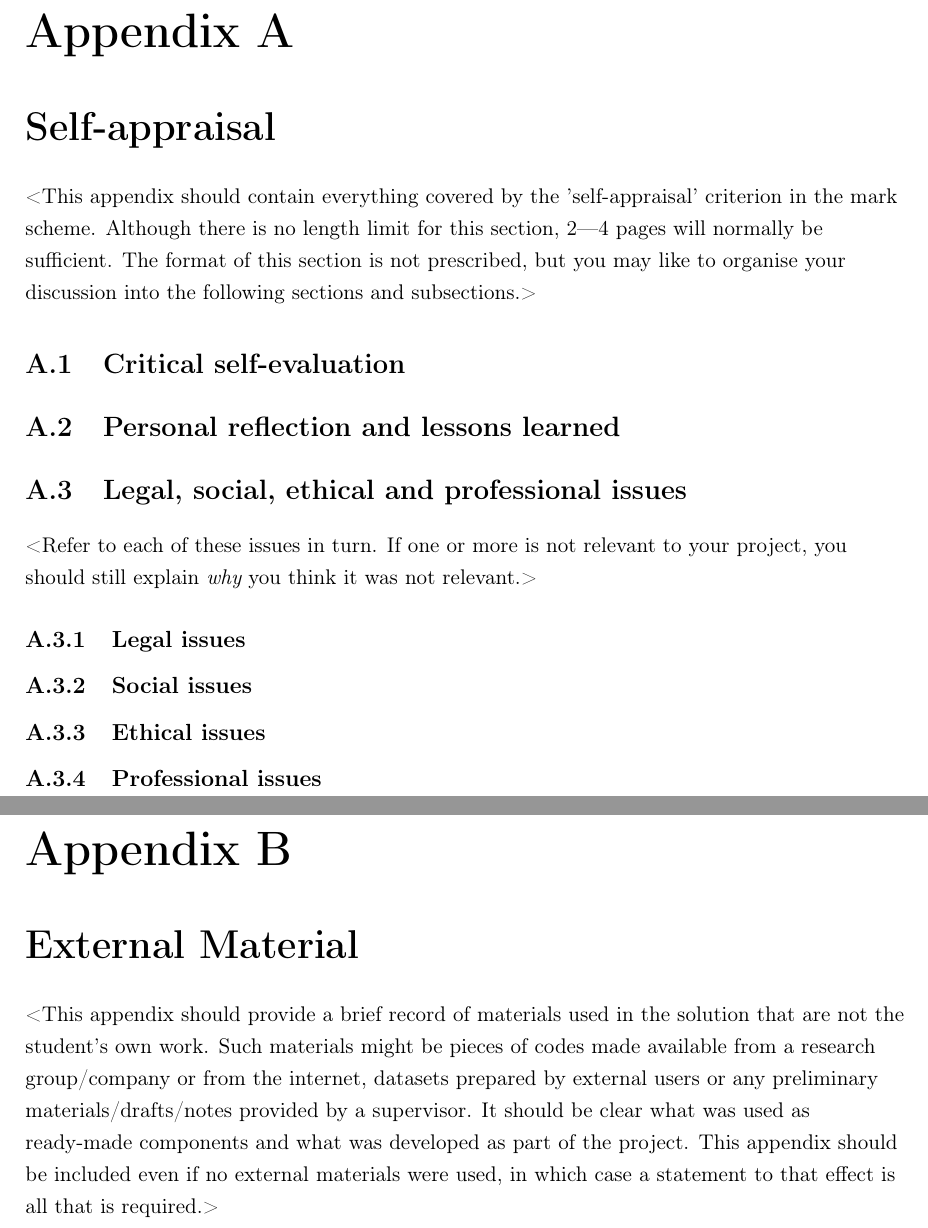
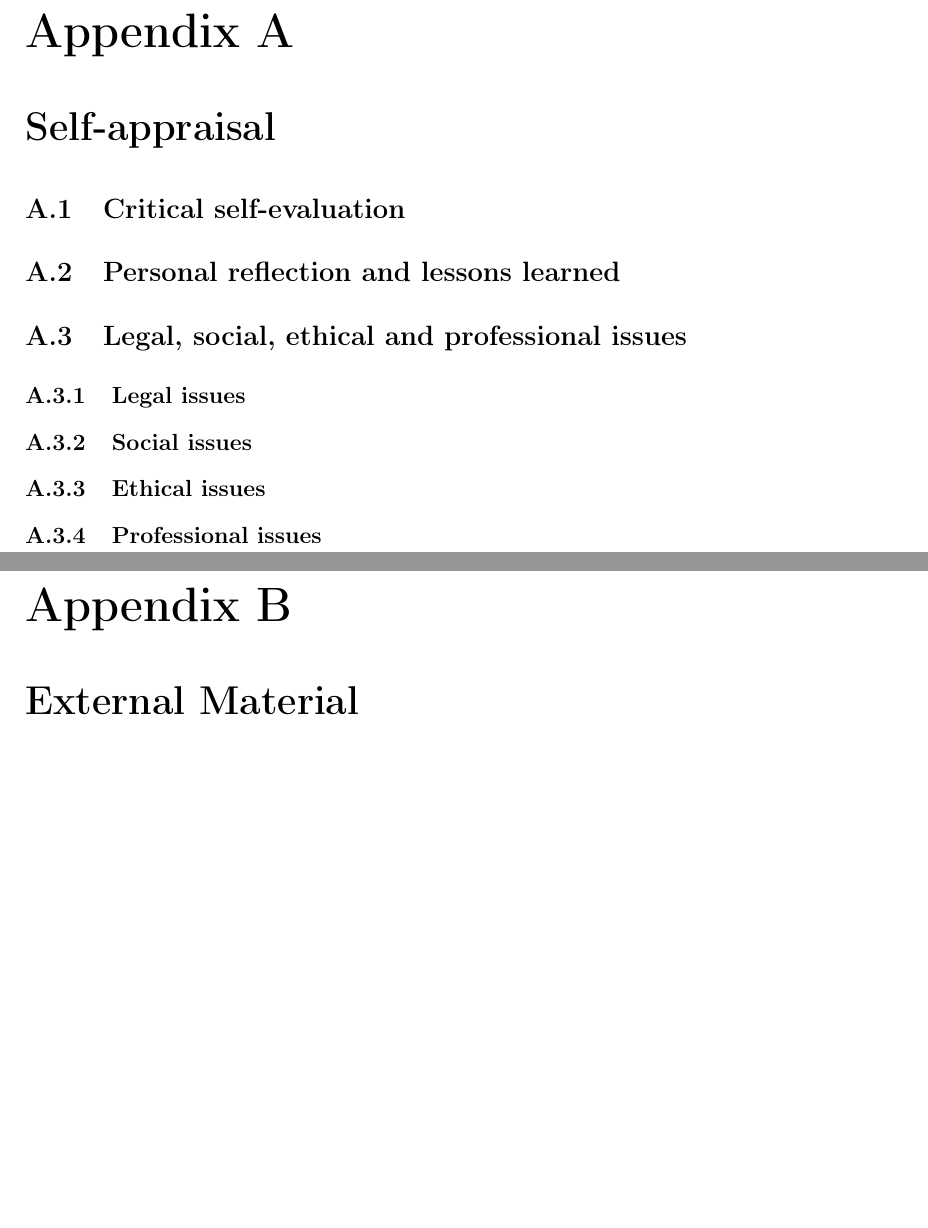
Before and after one commit to Loosper/thesis, a LaTeX thesis (final_report/finalReport.tex, which reads final_report/appendices.tex): two parts of pages 20 and 21 of 21, joined at a grey line, cut so that both start at the same text, the shorter picture padded with empty space. Compiled offline with pdfLaTeX.

Commit message:
add working template for appendixes

```diff
--- a/final_report/appendices.tex
+++ b/final_report/appendices.tex
@@ -5,7 +5,11 @@
 %
 \chapter{Self-appraisal}
 
-<This appendix should contain everything covered by the 'self-appraisal' criterion in the mark scheme. Although there is no length limit for this section, 2---4 pages will normally be sufficient. The format of this section is not prescribed, but you may like to organise your discussion into the following sections and subsections.>
+    % <This appendix should contain everything covered by the 'self-appraisal'
+    % criterion in the mark scheme. Although there is no length limit for this
+    % section, 2---4 pages will normally be sufficient. The format of this
+    % section is not prescribed, but you may like to organise your discussion
+    % into the following sections and subsections.>
 
     \section{Critical self-evaluation}
 
@@ -13,7 +17,9 @@
 
     \section{Legal, social, ethical and professional issues}
 
-<Refer to each of these issues in turn. If one or more is not relevant to your project, you should still explain {\em why} you think it was not relevant.>
+    % <Refer to each of these issues in turn. If one or more is not relevant to
+    % your project, you should still explain {\em why} you think it was not
+    % relevant.>
 
     \subsection{Legal issues}
 
@@ -28,9 +34,16 @@
 % Any other appendices you wish to use should come after "Self-appraisal". You can have as many appendices as you like.
 %
 \chapter{External Material}
-<This appendix should provide a brief record of materials used in the solution that are not the student's own work. Such materials might be pieces of codes made available from a research group/company or from the internet, datasets prepared by external users or any preliminary materials/drafts/notes provided by a supervisor. It should be clear what was used as ready-made components and what was developed as part of the project. This appendix should be included even if no external materials were used, in which case a statement to that effect is all that is required.>
 
-
+    % <This appendix should provide a brief record of materials used in the
+    % solution that are not the student's own work. Such materials might be
+    % pieces of codes made available from a research group/company or from the
+    % internet, datasets prepared by external users or any preliminary
+    % materials/drafts/notes provided by a supervisor. It should be clear what
+    % was used as ready-made components and what was developed as part of the
+    % project. This appendix should be included even if no external materials
+    % were used, in which case a statement to that effect is all that is
+    % required.>
 
 
 %
```
Lines whose indentation alone changed are shown as unchanged.
